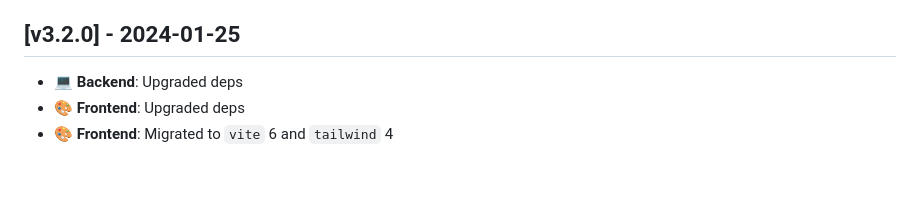
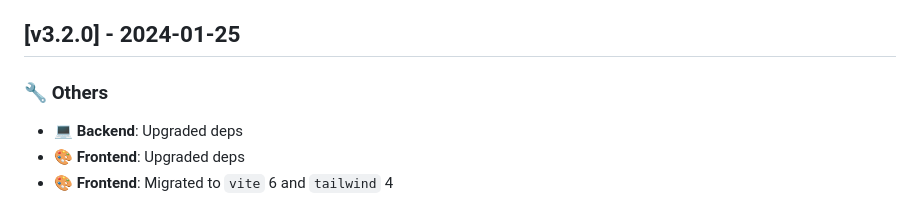
Before and after one commit to Jordan-Kowal/django-react-starter, a Markdown page: CHANGELOG.md, the part around the change. Rendered like a GitHub page; blank space fills up the shorter version.

Commit message:
chore: changelog update

```diff
--- a/CHANGELOG.md
+++ b/CHANGELOG.md
@@ -16,6 +16,8 @@
 - 🚂 **Deploy**:
 
 ## [v3.2.0] - 2024-01-25
+
+### 🔧 Others
 
 - 💻 **Backend**: Upgraded deps
 - 🎨 **Frontend**: Upgraded deps
```
